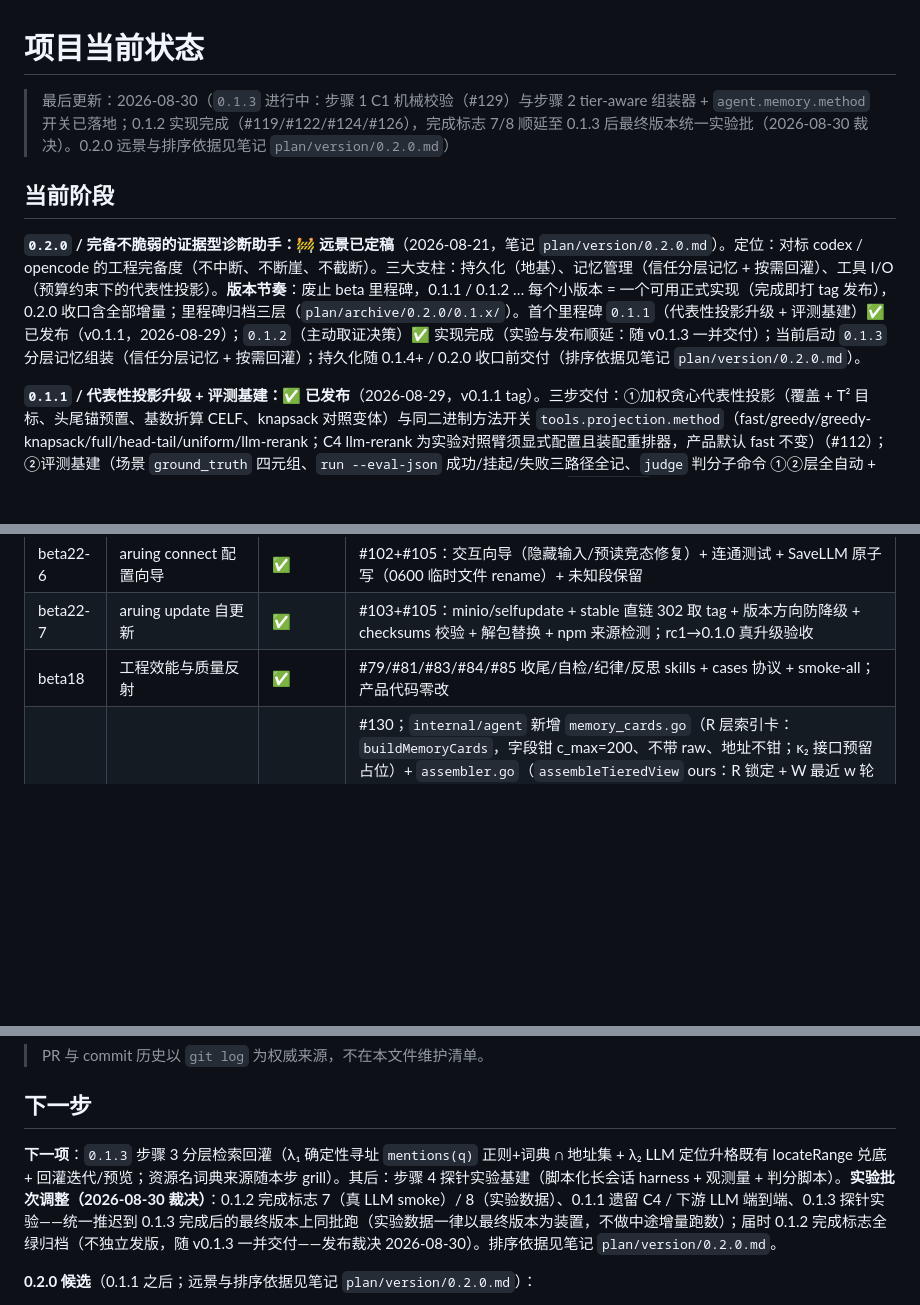
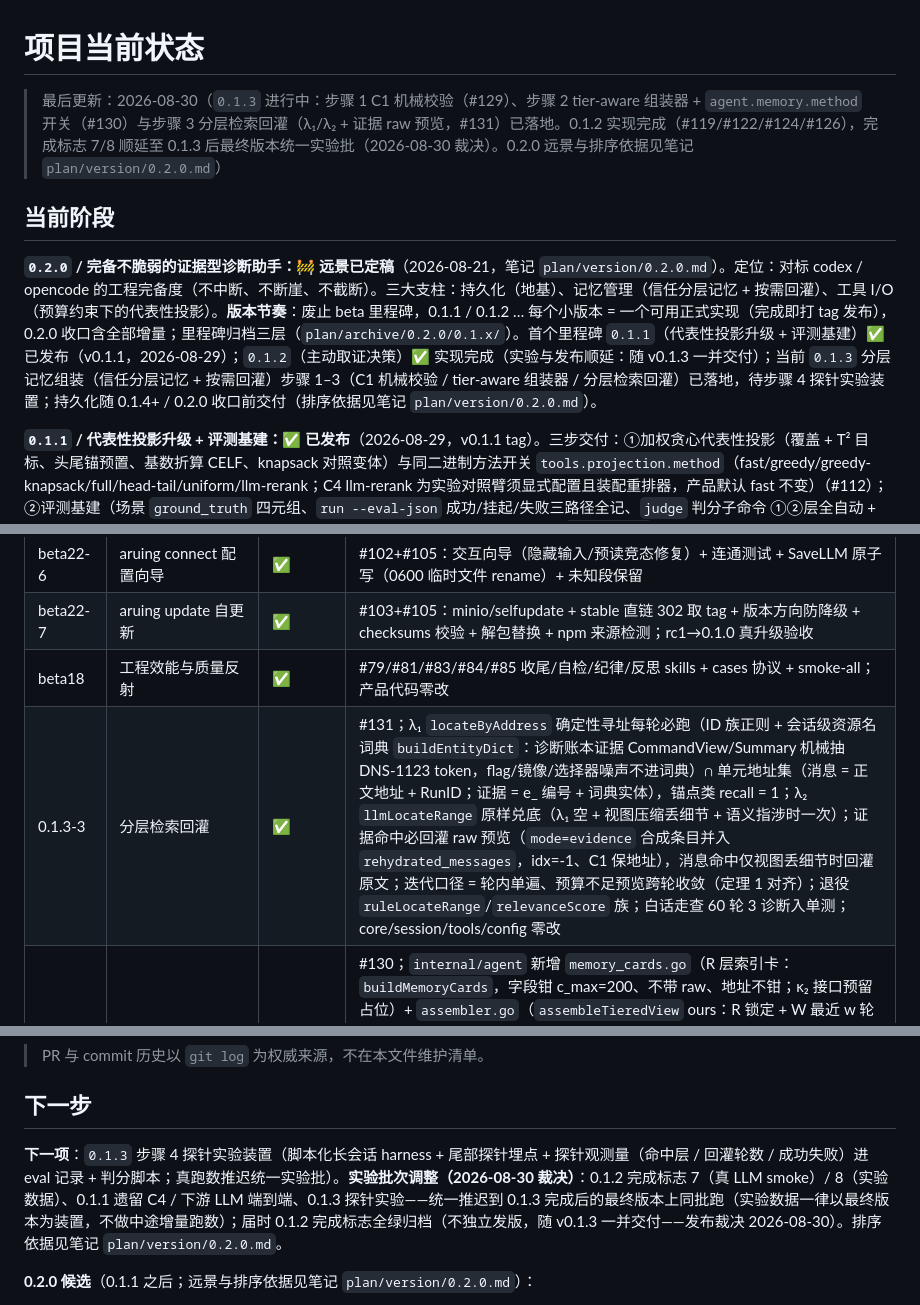
Before and after one commit to Aruing/Aruing, a Markdown page: docs/project-state.md, 3 parts joined by grey strips. Rendered like a GitHub page; blank space fills up the shorter version.

Commit message:
docs: project-state 同步 0.1.3 步骤 3 分层检索回灌（#131）

```diff
--- a/docs/project-state.md
+++ b/docs/project-state.md
@@ -1,10 +1,10 @@
 # 项目当前状态
 
-> 最后更新：2026-08-30（`0.1.3` 进行中：步骤 1 C1 机械校验（#129）与步骤 2 tier-aware 组装器 + `agent.memory.method` 开关已落地；0.1.2 实现完成（#119/#122/#124/#126），完成标志 7/8 顺延至 0.1.3 后最终版本统一实验批（2026-08-30 裁决）。0.2.0 远景与排序依据见笔记 `plan/version/0.2.0.md`）
+> 最后更新：2026-08-30（`0.1.3` 进行中：步骤 1 C1 机械校验（#129）、步骤 2 tier-aware 组装器 + `agent.memory.method` 开关（#130）与步骤 3 分层检索回灌（λ₁/λ₂ + 证据 raw 预览，#131）已落地。0.1.2 实现完成（#119/#122/#124/#126），完成标志 7/8 顺延至 0.1.3 后最终版本统一实验批（2026-08-30 裁决）。0.2.0 远景与排序依据见笔记 `plan/version/0.2.0.md`）
 
 ## 当前阶段
 
-**`0.2.0` / 完备不脆弱的证据型诊断助手：🚧 远景已定稿**（2026-08-21，笔记 `plan/version/0.2.0.md`）。定位：对标 codex / opencode 的工程完备度（不中断、不断崖、不截断）。三大支柱：持久化（地基）、记忆管理（信任分层记忆 + 按需回灌）、工具 I/O（预算约束下的代表性投影）。**版本节奏**：废止 beta 里程碑，0.1.1 / 0.1.2 … 每个小版本 = 一个可用正式实现（完成即打 tag 发布），0.2.0 收口含全部增量；里程碑归档三层（`plan/archive/0.2.0/0.1.x/`）。首个里程碑 `0.1.1`（代表性投影升级 + 评测基建）✅ 已发布（v0.1.1，2026-08-29）；`0.1.2`（主动取证决策）✅ 实现完成（实验与发布顺延：随 v0.1.3 一并交付）；当前启动 `0.1.3` 分层记忆组装（信任分层记忆 + 按需回灌）；持久化随 0.1.4+ / 0.2.0 收口前交付（排序依据见笔记 `plan/version/0.2.0.md`）。
+**`0.2.0` / 完备不脆弱的证据型诊断助手：🚧 远景已定稿**（2026-08-21，笔记 `plan/version/0.2.0.md`）。定位：对标 codex / opencode 的工程完备度（不中断、不断崖、不截断）。三大支柱：持久化（地基）、记忆管理（信任分层记忆 + 按需回灌）、工具 I/O（预算约束下的代表性投影）。**版本节奏**：废止 beta 里程碑，0.1.1 / 0.1.2 … 每个小版本 = 一个可用正式实现（完成即打 tag 发布），0.2.0 收口含全部增量；里程碑归档三层（`plan/archive/0.2.0/0.1.x/`）。首个里程碑 `0.1.1`（代表性投影升级 + 评测基建）✅ 已发布（v0.1.1，2026-08-29）；`0.1.2`（主动取证决策）✅ 实现完成（实验与发布顺延：随 v0.1.3 一并交付）；当前 `0.1.3` 分层记忆组装（信任分层记忆 + 按需回灌）步骤 1–3（C1 机械校验 / tier-aware 组装器 / 分层检索回灌）已落地，待步骤 4 探针实验装置；持久化随 0.1.4+ / 0.2.0 收口前交付（排序依据见笔记 `plan/version/0.2.0.md`）。
 
 **`0.1.1` / 代表性投影升级 + 评测基建：✅ 已发布**（2026-08-29，v0.1.1 tag）。三步交付：①加权贪心代表性投影（覆盖 + T² 目标、头尾锚预置、基数折算 CELF、knapsack 对照变体）与同二进制方法开关 `tools.projection.method`（fast/greedy/greedy-knapsack/full/head-tail/uniform/llm-rerank；C4 llm-rerank 为实验对照臂须显式配置且装配重排器，产品默认 fast 不变）（#112）；②评测基建（场景 `ground_truth` 四元组、`run --eval-json` 成功/挂起/失败三路径全记、`judge` 判分子命令 ①②层全自动 + ③层抽样、llm 用量按角色记账、参数化大表生成器固定种子可复现）（#114）；③`make bench` 机械主实验（矩阵 N×预算×根因位置×种子×方法遍历 → CSV + 矩阵快照 + 出图脚本；random/simplestat 消融臂 bench 侧注入不进 config）（#116）。core / agent / Orchestrator 全程零改（#15–#17）。map-reduce 两遍分片裁决后移 0.1.4（arc Step 4）；C4 / 下游诊断 LLM 端到端矩阵为可选实验，可与 0.1.2 冒烟同批授权跑。plan 已归档至笔记 `plan/archive/0.2.0/0.1.1/`。
 
@@ -97,6 +97,7 @@
 | beta22-6 | aruing connect 配置向导 | ✅ | #102+#105：交互向导（隐藏输入/预读竞态修复）+ 连通测试 + SaveLLM 原子写（0600 临时文件 rename）+ 未知段保留 |
 | beta22-7 | aruing update 自更新 | ✅ | #103+#105：minio/selfupdate + stable 直链 302 取 tag + 版本方向防降级 + checksums 校验 + 解包替换 + npm 来源检测；rc1→0.1.0 真升级验收 |
 | beta18 | 工程效能与质量反射 | ✅ | #79/#81/#83/#84/#85 收尾/自检/纪律/反思 skills + cases 协议 + smoke-all；产品代码零改 |
+| 0.1.3-3 | 分层检索回灌 | ✅ | #131；λ₁ `locateByAddress` 确定性寻址每轮必跑（ID 族正则 + 会话级资源名词典 `buildEntityDict`：诊断账本证据 CommandView/Summary 机械抽 DNS-1123 token，flag/镜像/选择器噪声不进词典）∩ 单元地址集（消息 = 正文地址 + RunID；证据 = e_ 编号 + 词典实体），锚点类 recall = 1；λ₂ `llmLocateRange` 原样兑底（λ₁ 空 + 视图压缩丢细节 + 语义指涉时一次）；证据命中必回灌 raw 预览（`mode=evidence` 合成条目并入 `rehydrated_messages`，idx=-1、C1 保地址），消息命中仅视图丢细节时回灌原文；迭代口径 = 轮内单遍、预算不足预览跨轮收敛（定理 1 对齐）；退役 `ruleLocateRange`/`relevanceScore` 族；白话走查 60 轮 3 诊断入单测；core/session/tools/config 零改 |
 | 0.1.3-2 | tier-aware 组装器 + 记忆方法开关 | ✅ | #130；`internal/agent` 新增 `memory_cards.go`（R 层索引卡：`buildMemoryCards`，字段钳 c_max=200、不带 raw、地址不钳；κ₂ 接口预留占位）+ `assembler.go`（`assembleTieredView` ours：R 锁定 + W 最近 w 轮 LRU + C 中段压缩每段过 C1，预算 R 先取满；`assembleLastN`/`assembleFlatSummary` D1/D2 纯对照臂）；Respond 按 `agent.memory.method` 分派（config `Agent.Memory` method+last_n，env ARUING_AGENT_MEMORY_*，未知值启动报错；D1/D2 无卡片无回灌）；`buildPriorRunDetails` 退役（ours 下 prior_run_details 由带 raw 深材料改为卡片，深细节归回灌/evidence.read）；payload 契约与 prompt 零改 |
 | 0.1.3-1 | C1 机械校验（压缩出口地址无损） | ✅ | #129；`internal/agent` 新增 `addrcheck.go`：ID 族正则（Factory 全部前缀）抽取 + `ensureAddrCoverage` 缺号以 `[addr_refs]` 行补附（幂等；词典实体参数留面、无权威词典前传 nil）；接线全部有损变换出口——`truncateContentPreview` / `foldLine` / `forceCompactMark` 内联（签名不变，复用路径自动覆盖含 beta7 回灌窗）+ L2 checkpoint 落库正文机械兑底（不信任模型 run_ids，RunID 字段纳入比对源）；footer 计入既有预算估算；core / session / tools / config 零改 |
 | 0.1.2-1 | acquire 决策计算内核 | ✅ | #119（含 6 轮 pr-agent 评审：前 5 条真缺陷按根因修复——Action 封闭不变量 + Options 全参数域校验；第 6 轮 1.5 条采纳 1 条证伪钉板）； `internal/agent/acquire` 纯函数包（零接线零依赖）：对数域贝叶斯更新 + EIG（bit）+ argmax EIG/c + MSPRT 三出口 + 强度更新 ℓ = 2^(α·d·s)（对数线性，思考文档 §3.4 随走查修正）+ §7 数值算例复算单测（EIG=0.71 bit / 后验 0.902/0.988 / 两次动作收敛）；core/编排零改 |
@@ -113,7 +114,7 @@
 
 ## 下一步
 
-**下一项**：`0.1.3` 步骤 3 分层检索回灌（λ₁ 确定性寻址 `mentions(q)` 正则+词典 ∩ 地址集 + λ₂ LLM 定位升格既有 locateRange 兑底 + 回灌迭代/预览；资源名词典来源随本步 grill）。其后：步骤 4 探针实验基建（脚本化长会话 harness + 观测量 + 判分脚本）。**实验批次调整（2026-08-30 裁决）**：0.1.2 完成标志 7（真 LLM smoke）/ 8（实验数据）、0.1.1 遗留 C4 / 下游 LLM 端到端、0.1.3 探针实验——统一推迟到 0.1.3 完成后的最终版本上同批跑（实验数据一律以最终版本为装置，不做中途增量跑数）；届时 0.1.2 完成标志全绿归档（不独立发版，随 v0.1.3 一并交付——发布裁决 2026-08-30）。排序依据见笔记 `plan/version/0.2.0.md`。
+**下一项**：`0.1.3` 步骤 4 探针实验装置（脚本化长会话 harness + 尾部探针埋点 + 探针观测量（命中层 / 回灌轮数 / 成功失败）进 eval 记录 + 判分脚本；真跑数推迟统一实验批）。**实验批次调整（2026-08-30 裁决）**：0.1.2 完成标志 7（真 LLM smoke）/ 8（实验数据）、0.1.1 遗留 C4 / 下游 LLM 端到端、0.1.3 探针实验——统一推迟到 0.1.3 完成后的最终版本上同批跑（实验数据一律以最终版本为装置，不做中途增量跑数）；届时 0.1.2 完成标志全绿归档（不独立发版，随 v0.1.3 一并交付——发布裁决 2026-08-30）。排序依据见笔记 `plan/version/0.2.0.md`。
 
 **0.2.0 候选**（0.1.1 之后；远景与排序依据见笔记 `plan/version/0.2.0.md`）：
 
```
